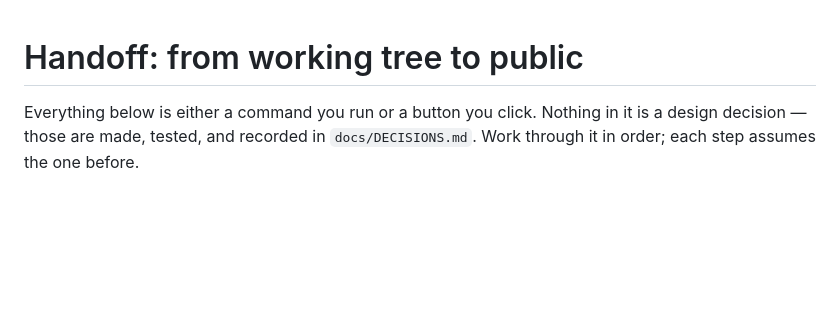
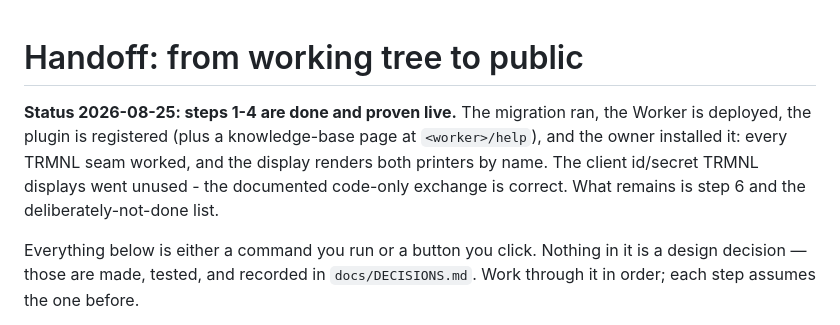
Before and after one commit to moneycaringcoder/trmnl-bambulab, a Markdown page: docs/HANDOFF.md, the part around the change. Rendered like a GitHub page; blank space fills up the shorter version.

```diff
--- a/docs/HANDOFF.md
+++ b/docs/HANDOFF.md
@@ -1,4 +1,11 @@
 # Handoff: from working tree to public
+
+**Status 2026-08-25: steps 1-4 are done and proven live.** The migration ran,
+the Worker is deployed, the plugin is registered (plus a knowledge-base page at
+`<worker>/help`), and the owner installed it: every TRMNL seam worked, and the
+display renders both printers by name. The client id/secret TRMNL displays went
+unused - the documented code-only exchange is correct. What remains is step 6
+and the deliberately-not-done list.
 
 Everything below is either a command you run or a button you click. Nothing in
 it is a design decision — those are made, tested, and recorded in
```
Also changed, not shown: docs/PLAN.md (+13 -5 lines).
